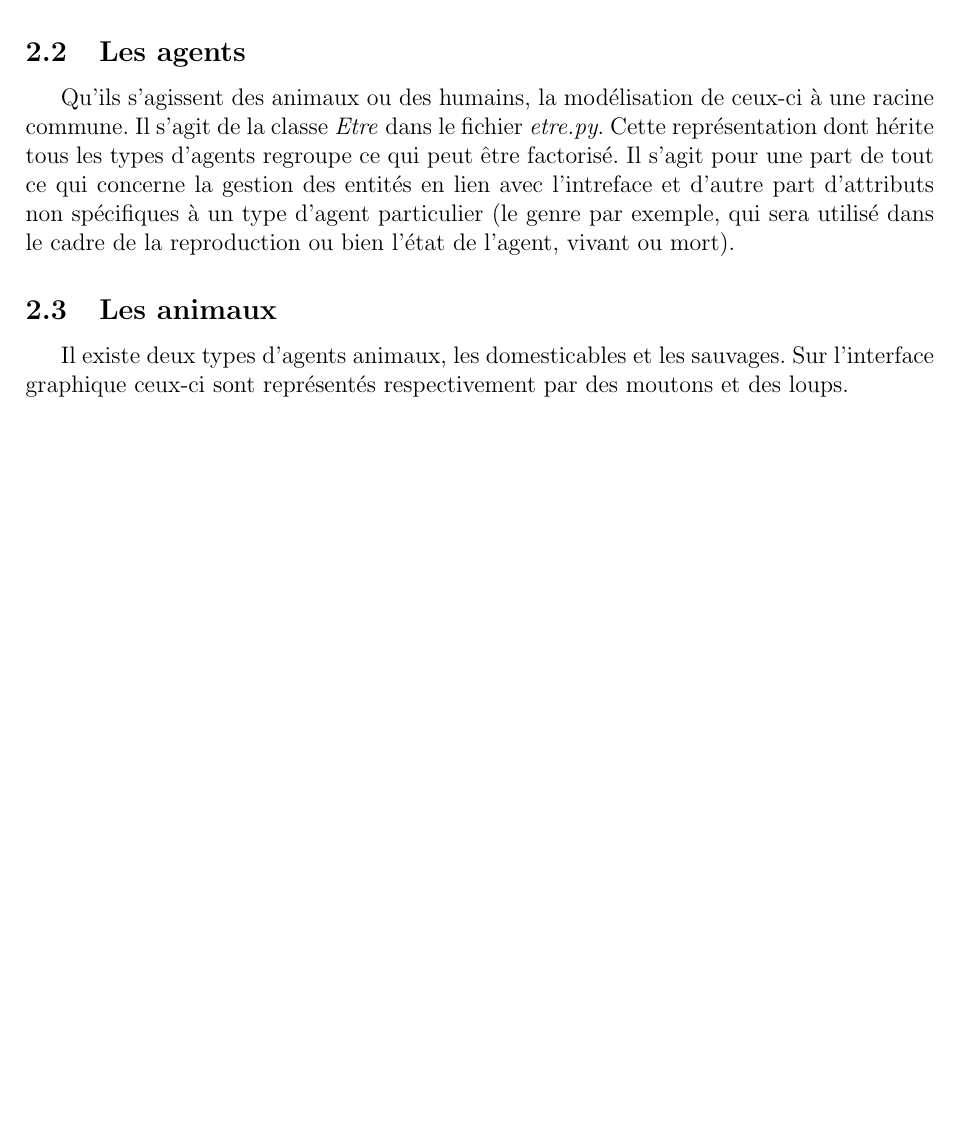
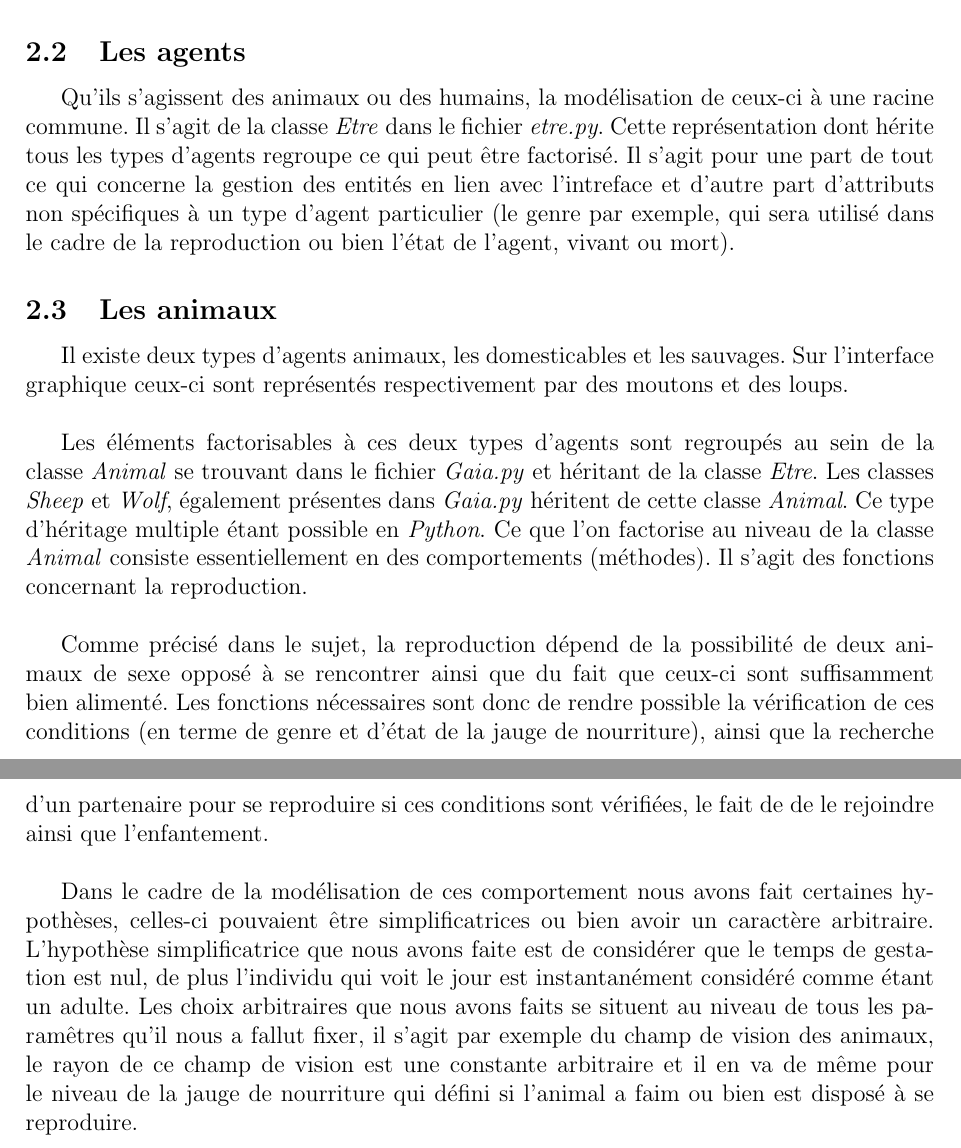
Before and after one commit to tuxerr/IA, a LaTeX document (papers/Rapport.tex): part of page 3 of 3 before the commit and two parts of pages 3 and 4 of 4 after it, the two joined at a grey line, cut so that both start at the same text, the shorter picture padded with empty space. Compiled offline with pdfLaTeX.

Commit message:
pitch animaux fait now on passe aux moutons specifiquement

```diff
--- a/papers/Rapport.tex
+++ b/papers/Rapport.tex
@@ -126,6 +126,36 @@ l'agent, vivant ou mort).
 
 Il existe deux types d'agents animaux, les domesticables et les sauvages. Sur
 l'interface graphique ceux-ci sont représentés respectivement par des moutons
-et des loups.
+et des loups.\\
+
+Les éléments factorisables à ces deux types d'agents sont
+regroupés au sein de la classe \textit{Animal} se trouvant dans le fichier
+\textit{Gaia.py} et héritant de la classe \textit{Etre}. Les classes
+\textit{Sheep} et \textit{Wolf}, également présentes dans \textit{Gaia.py}
+héritent de cette classe \textit{Animal}. Ce type d'héritage multiple étant
+possible en \textit{Python}. Ce que l'on factorise au niveau de la classe
+\textit{Animal} consiste essentiellement en des comportements (méthodes). Il
+s'agit des fonctions concernant la reproduction.\\
+
+Comme précisé dans le sujet, la reproduction dépend de la possibilité de deux
+animaux de sexe opposé à se rencontrer ainsi que du fait que ceux-ci sont
+suffisamment bien alimenté. Les fonctions nécessaires sont donc de rendre
+possible la vérification de ces conditions (en terme de genre et d'état de la
+jauge de nourriture), ainsi que la recherche d'un partenaire pour se
+reproduire si ces conditions sont vérifiées, le fait de de le rejoindre ainsi
+que l'enfantement.\\
+
+Dans le cadre de la modélisation de ces comportement nous avons fait certaines
+hypothèses, celles-ci pouvaient être simplificatrices ou bien avoir un
+caractère arbitraire. L'hypothèse simplificatrice que nous avons faite est de
+considérer que le temps de gestation est nul, de plus l'individu qui voit le
+jour est instantanément considéré comme étant un adulte. Les choix arbitraires
+que nous avons faits se situent au niveau de tous les paramêtres qu'il nous a
+fallut fixer, il s'agit par exemple du champ de vision des animaux, le rayon
+de ce champ de vision est une constante arbitraire et il en va de même pour
+le niveau de la jauge de nourriture qui défini si l'animal a faim ou bien est
+disposé à se reproduire.\\
+
+
 
 \end{document}
```
Also changed, not shown: papers/Rapport.pdf.
